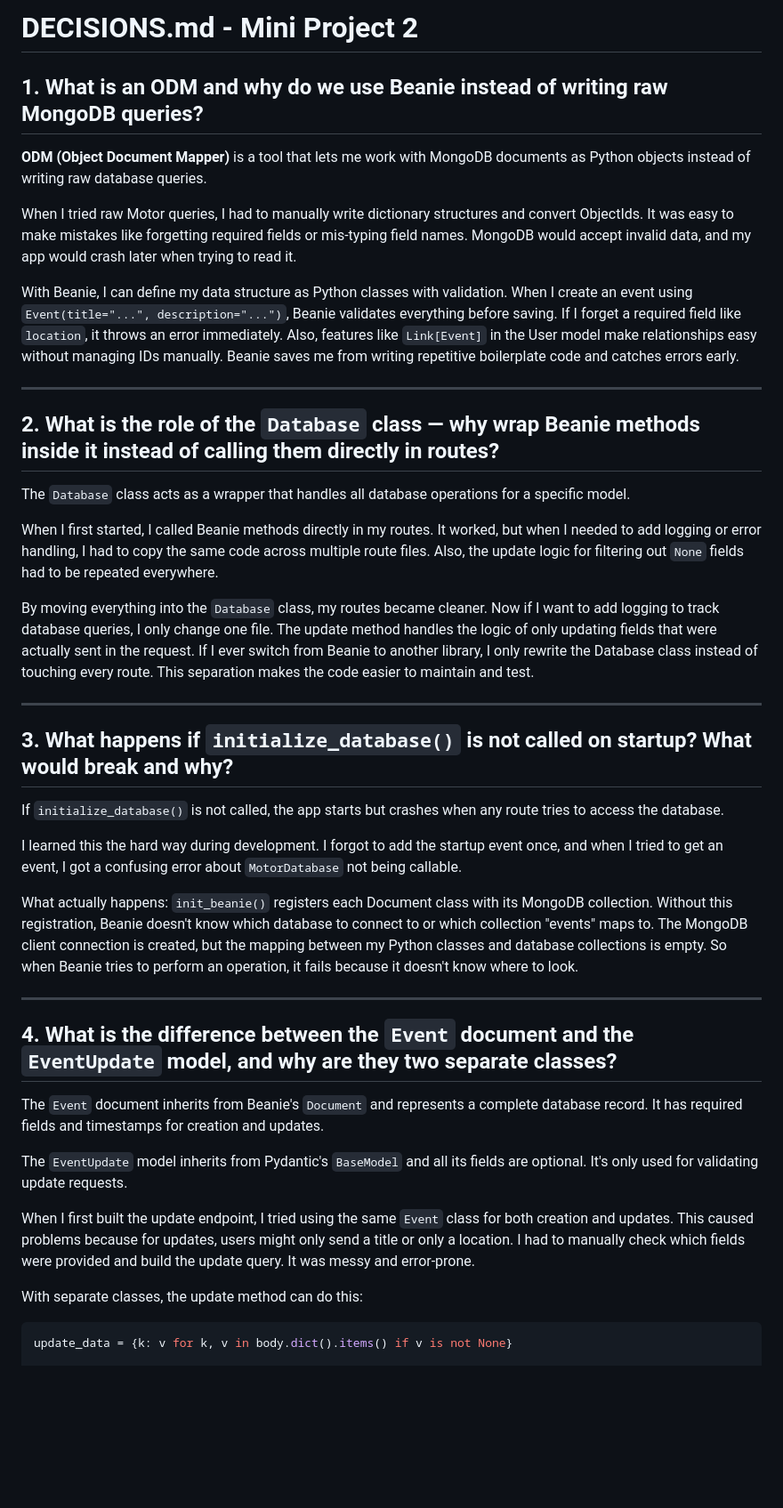
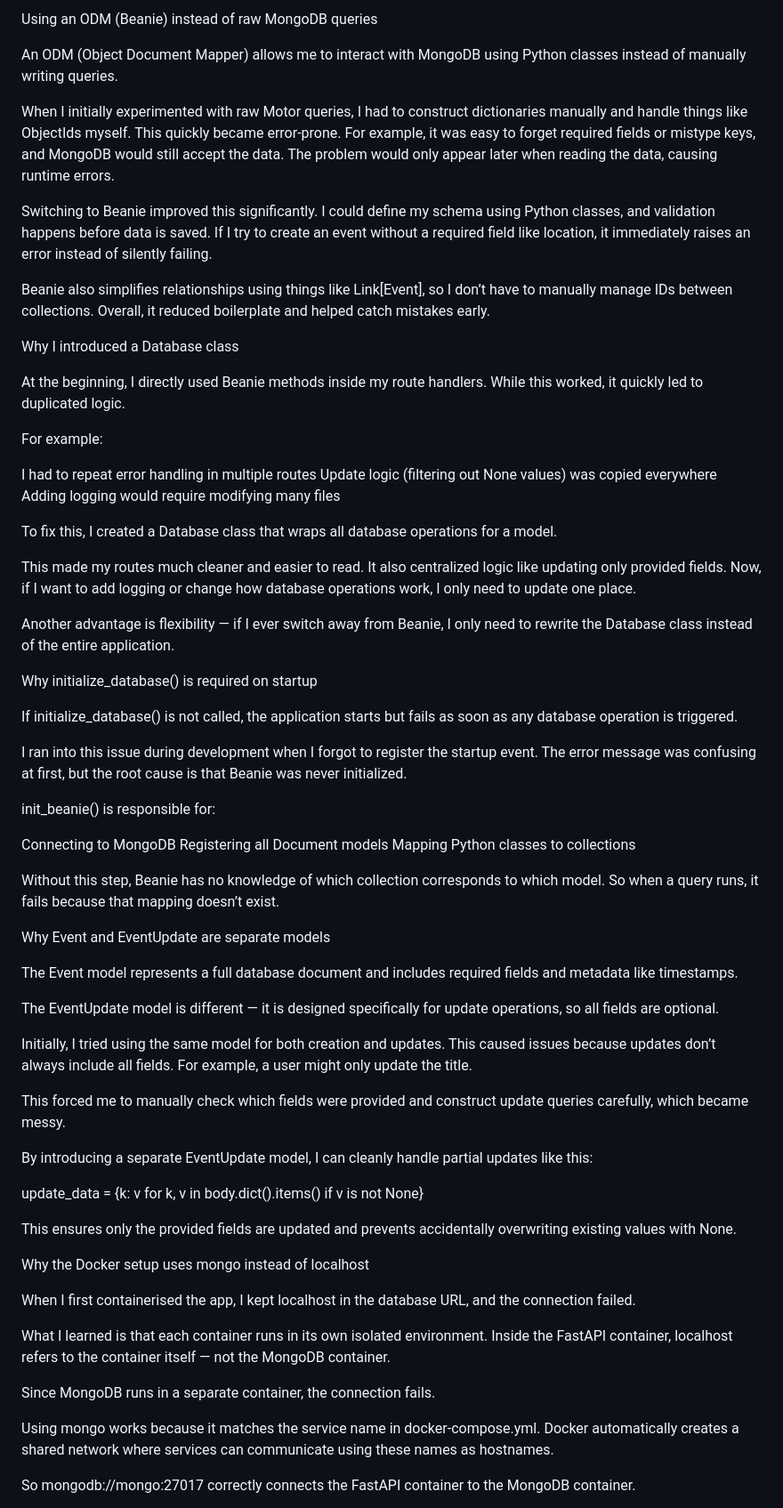
Before and after one commit to Muhammad-Ayyan-aieng/fastapi-journey, a Markdown page: mini-project-2/Decisions.md, the part around one of its changes. Shown at 89% size. Drawn GitHub-style; blank space fills up the shorter version.

Commit message:
mini-project-2: update DECISIONS.md with Docker reflection

````diff
--- a/mini-project-2/Decisions.md
+++ b/mini-project-2/Decisions.md
@@ -1,43 +1,68 @@
-# DECISIONS.md - Mini Project 2
+Using an ODM (Beanie) instead of raw MongoDB queries
 
-## 1. What is an ODM and why do we use Beanie instead of writing raw MongoDB queries?
+An ODM (Object Document Mapper) allows me to interact with MongoDB using Python classes instead of manually writing queries.
 
-**ODM (Object Document Mapper)** is a tool that lets me work with MongoDB documents as Python objects instead of writing raw database queries.
+When I initially experimented with raw Motor queries, I had to construct dictionaries manually and handle things like ObjectIds myself. This quickly became error-prone. For example, it was easy to forget required fields or mistype keys, and MongoDB would still accept the data. The problem would only appear later when reading the data, causing runtime errors.
 
-When I tried raw Motor queries, I had to manually write dictionary structures and convert ObjectIds. It was easy to make mistakes like forgetting required fields or mis-typing field names. MongoDB would accept invalid data, and my app would crash later when trying to read it.
+Switching to Beanie improved this significantly. I could define my schema using Python classes, and validation happens before data is saved. If I try to create an event without a required field like location, it immediately raises an error instead of silently failing.
 
-With Beanie, I can define my data structure as Python classes with validation. When I create an event using `Event(title="...", description="...")`, Beanie validates everything before saving. If I forget a required field like `location`, it throws an error immediately. Also, features like `Link[Event]` in the User model make relationships easy without managing IDs manually. Beanie saves me from writing repetitive boilerplate code and catches errors early.
+Beanie also simplifies relationships using things like Link[Event], so I don’t have to manually manage IDs between collections. Overall, it reduced boilerplate and helped catch mistakes early.
 
----
+Why I introduced a Database class
 
-## 2. What is the role of the `Database` class — why wrap Beanie methods inside it instead of calling them directly in routes?
+At the beginning, I directly used Beanie methods inside my route handlers. While this worked, it quickly led to duplicated logic.
 
-The `Database` class acts as a wrapper that handles all database operations for a specific model.
+For example:
 
-When I first started, I called Beanie methods directly in my routes. It worked, but when I needed to add logging or error handling, I had to copy the same code across multiple route files. Also, the update logic for filtering out `None` fields had to be repeated everywhere.
+I had to repeat error handling in multiple routes
+Update logic (filtering out None values) was copied everywhere
+Adding logging would require modifying many files
 
-By moving everything into the `Database` class, my routes became cleaner. Now if I want to add logging to track database queries, I only change one file. The update method handles the logic of only updating fields that were actually sent in the request. If I ever switch from Beanie to another library, I only rewrite the Database class instead of touching every route. This separation makes the code easier to maintain and test.
+To fix this, I created a Database class that wraps all database operations for a model.
 
----
+This made my routes much cleaner and easier to read. It also centralized logic like updating only provided fields. Now, if I want to add logging or change how database operations work, I only need to update one place.
 
-## 3. What happens if `initialize_database()` is not called on startup? What would break and why?
+Another advantage is flexibility — if I ever switch away from Beanie, I only need to rewrite the Database class instead of the entire application.
 
-If `initialize_database()` is not called, the app starts but crashes when any route tries to access the database.
+Why initialize_database() is required on startup
 
-I learned this the hard way during development. I forgot to add the startup event once, and when I tried to get an event, I got a confusing error about `MotorDatabase` not being callable.
+If initialize_database() is not called, the application starts but fails as soon as any database operation is triggered.
 
-What actually happens: `init_beanie()` registers each Document class with its MongoDB collection. Without this registration, Beanie doesn't know which database to connect to or which collection "events" maps to. The MongoDB client connection is created, but the mapping between my Python classes and database collections is empty. So when Beanie tries to perform an operation, it fails because it doesn't know where to look.
+I ran into this issue during development when I forgot to register the startup event. The error message was confusing at first, but the root cause is that Beanie was never initialized.
 
----
+init_beanie() is responsible for:
 
-## 4. What is the difference between the `Event` document and the `EventUpdate` model, and why are they two separate classes?
+Connecting to MongoDB
+Registering all Document models
+Mapping Python classes to collections
 
-The `Event` document inherits from Beanie's `Document` and represents a complete database record. It has required fields and timestamps for creation and updates.
+Without this step, Beanie has no knowledge of which collection corresponds to which model. So when a query runs, it fails because that mapping doesn’t exist.
 
-The `EventUpdate` model inherits from Pydantic's `BaseModel` and all its fields are optional. It's only used for validating update requests.
+Why Event and EventUpdate are separate models
 
-When I first built the update endpoint, I tried using the same `Event` class for both creation and updates. This caused problems because for updates, users might only send a title or only a location. I had to manually check which fields were provided and build the update query. It was messy and error-prone.
+The Event model represents a full database document and includes required fields and metadata like timestamps.
 
-With separate classes, the update method can do this:
-```python
+The EventUpdate model is different — it is designed specifically for update operations, so all fields are optional.
+
+Initially, I tried using the same model for both creation and updates. This caused issues because updates don’t always include all fields. For example, a user might only update the title.
+
+This forced me to manually check which fields were provided and construct update queries carefully, which became messy.
+
+By introducing a separate EventUpdate model, I can cleanly handle partial updates like this:
+
 update_data = {k: v for k, v in body.dict().items() if v is not None}
+
+This ensures only the provided fields are updated and prevents accidentally overwriting existing values with None.
+
+Why the Docker setup uses mongo instead of localhost
+
+When I first containerised the app, I kept localhost in the database URL, and the connection failed.
+
+What I learned is that each container runs in its own isolated environment. Inside the FastAPI container, localhost refers to the container itself — not the MongoDB container.
+
+Since MongoDB runs in a separate container, the connection fails.
+
+Using mongo works because it matches the service name in docker-compose.yml. Docker automatically creates a shared network where services can communicate using these names as hostnames.
+
+So mongodb://mongo:27017 correctly connects the FastAPI container to the MongoDB container.
+
````
Also changed, not shown: other parts of mini-project-2/Decisions.md (+21 -0 lines).
